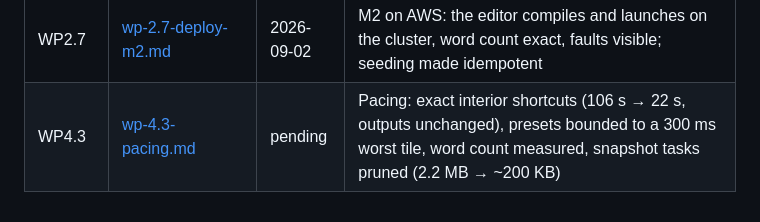
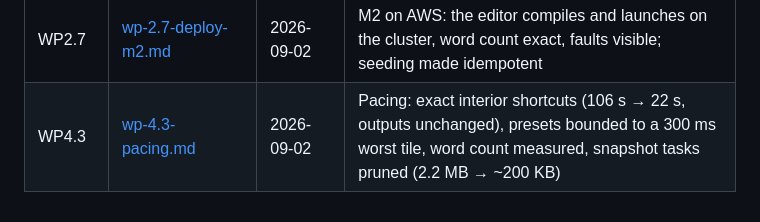
Before and after one commit to t3spe/tabframe, a Markdown page: docs/implementation/README.md, the part around the change. GitHub-like rendering.

```diff
--- a/docs/implementation/README.md
+++ b/docs/implementation/README.md
@@ -39,4 +39,4 @@ Screenshots and other evidence live under `assets/wp-<m>.<n>/`.
 | WP3.5 | [wp-3.5-deploy-m3.md](wp-3.5-deploy-m3.md) | 2026-09-02 | M3 on AWS: rotation under load measured at 8.4 s of churn, the bundled sandbox worker, retries for throttled fleet calls, the endpoint's socket ceiling |
 | WP2.6 | [wp-2.6-playwright-v1.md](wp-2.6-playwright-v1.md) | 2026-09-02 | Browser suites: the money shot (ten nodes, kill half, 640 golden tiles) and the sandbox's deadline kill and trap paths |
 | WP2.7 | [wp-2.7-deploy-m2.md](wp-2.7-deploy-m2.md) | 2026-09-02 | M2 on AWS: the editor compiles and launches on the cluster, word count exact, faults visible; seeding made idempotent |
-| WP4.3 | [wp-4.3-pacing.md](wp-4.3-pacing.md) | pending | Pacing: exact interior shortcuts (106 s → 22 s, outputs unchanged), presets bounded to a 300 ms worst tile, word count measured, snapshot tasks pruned (2.2 MB → ~200 KB) |
+| WP4.3 | [wp-4.3-pacing.md](wp-4.3-pacing.md) | 2026-09-02 | Pacing: exact interior shortcuts (106 s → 22 s, outputs unchanged), presets bounded to a 300 ms worst tile, word count measured, snapshot tasks pruned (2.2 MB → ~200 KB) |
```
Also changed, not shown: docs/implementation/wp-4.3-pacing.md (+1 -1 lines).
